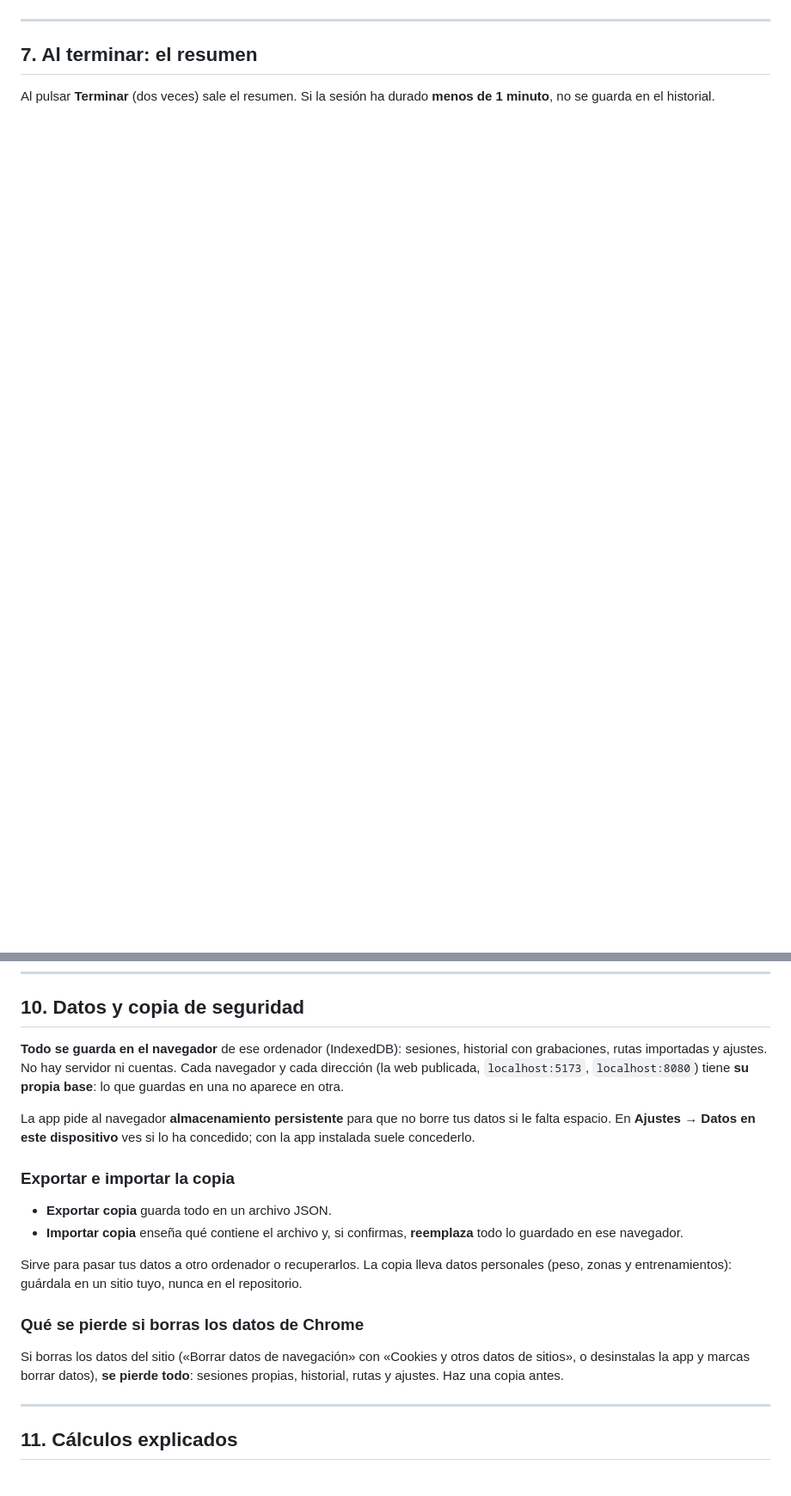
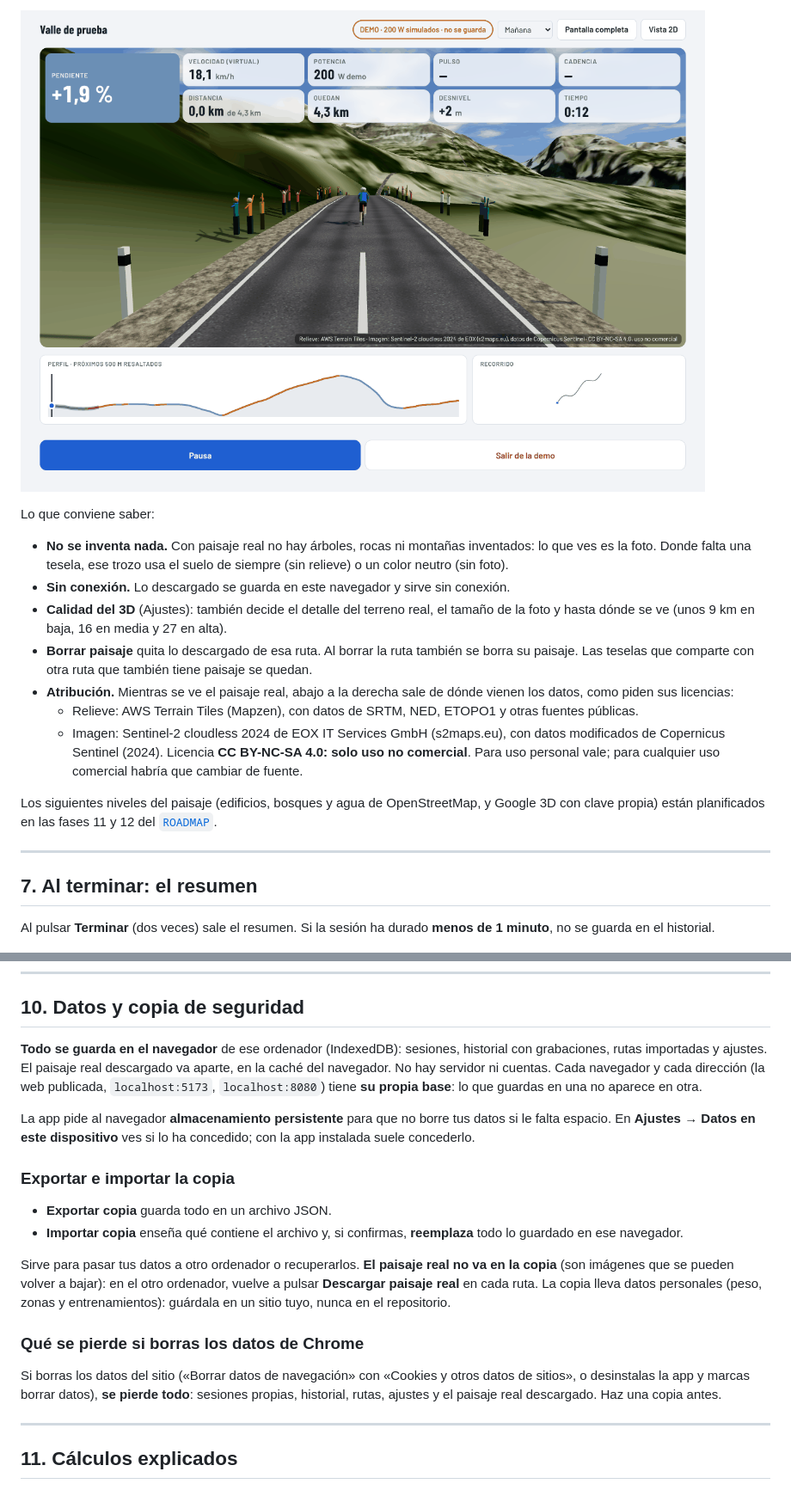
Before and after one commit to oierbidasoa21-stack/rodillo-virtual, a Markdown page: docs/MANUAL.md, 2 parts joined by grey strips. Shown at 86% size. GitHub-like rendering; pictures changed too: docs/manual/18-paisaje-3d.png (added); blank space fills up the shorter version.

```diff
--- a/docs/MANUAL.md
+++ b/docs/MANUAL.md
@@ -304,3 +318,16 @@ El paisaje con mapas reales todavía no existe: está planificado en las fases 1
+![Vista 3D con el paisaje real](manual/18-paisaje-3d.png)
+
+Lo que conviene saber:
+
+- **No se inventa nada.** Con paisaje real no hay árboles, rocas ni montañas inventados: lo que ves es la foto. Donde falta una tesela, ese trozo usa el suelo de siempre (sin relieve) o un color neutro (sin foto).
+- **Sin conexión.** Lo descargado se guarda en este navegador y sirve sin conexión.
+- **Calidad del 3D** (Ajustes): también decide el detalle del terreno real, el tamaño de la foto y hasta dónde se ve (unos 9 km en baja, 16 en media y 27 en alta).
+- **Borrar paisaje** quita lo descargado de esa ruta. Al borrar la ruta también se borra su paisaje. Las teselas que comparte con otra ruta que también tiene paisaje se quedan.
+- **Atribución.** Mientras se ve el paisaje real, abajo a la derecha sale de dónde vienen los datos, como piden sus licencias:
+  - Relieve: AWS Terrain Tiles (Mapzen), con datos de SRTM, NED, ETOPO1 y otras fuentes públicas.
+  - Imagen: Sentinel-2 cloudless 2024 de EOX IT Services GmbH (s2maps.eu), con datos modificados de Copernicus Sentinel (2024). Licencia **CC BY-NC-SA 4.0: solo uso no comercial**. Para uso personal vale; para cualquier uso comercial habría que cambiar de fuente.
+
+Los siguientes niveles del paisaje (edificios, bosques y agua de OpenStreetMap, y Google 3D con clave propia) están planificados en las fases 11 y 12 del [`ROADMAP`](ROADMAP.md).
 
 ---
 
@@ -378,7 +405,7 @@ El detalle está en [`docs/agente-entrenador.md`](agente-entrenador.md). El info
 
 ## 10. Datos y copia de seguridad
 
-**Todo se guarda en el navegador** de ese ordenador (IndexedDB): sesiones, historial con grabaciones, rutas importadas y ajustes. No hay servidor ni cuentas. Cada navegador y cada dirección (la web publicada, `localhost:5173`, `localhost:8080`) tiene **su propia base**: lo que guardas en una no aparece en otra.
+**Todo se guarda en el navegador** de ese ordenador (IndexedDB): sesiones, historial con grabaciones, rutas importadas y ajustes. El paisaje real descargado va aparte, en la caché del navegador. No hay servidor ni cuentas. Cada navegador y cada dirección (la web publicada, `localhost:5173`, `localhost:8080`) tiene **su propia base**: lo que guardas en una no aparece en otra.
 
 La app pide al navegador **almacenamiento persistente** para que no borre tus datos si le falta espacio. En **Ajustes → Datos en este dispositivo** ves si lo ha concedido; con la app instalada suele concederlo.
 
@@ -387,11 +414,11 @@ La app pide al navegador **almacenamiento persistente** para que no borre tus da
 - **Exportar copia** guarda todo en un archivo JSON.
 - **Importar copia** enseña qué contiene el archivo y, si confirmas, **reemplaza** todo lo guardado en ese navegador.
 
-Sirve para pasar tus datos a otro ordenador o recuperarlos. La copia lleva datos personales (peso, zonas y entrenamientos): guárdala en un sitio tuyo, nunca en el repositorio.
+Sirve para pasar tus datos a otro ordenador o recuperarlos. **El paisaje real no va en la copia** (son imágenes que se pueden volver a bajar): en el otro ordenador, vuelve a pulsar **Descargar paisaje real** en cada ruta. La copia lleva datos personales (peso, zonas y entrenamientos): guárdala en un sitio tuyo, nunca en el repositorio.
 
 ### Qué se pierde si borras los datos de Chrome
 
-Si borras los datos del sitio («Borrar datos de navegación» con «Cookies y otros datos de sitios», o desinstalas la app y marcas borrar datos), **se pierde todo**: sesiones propias, historial, rutas y ajustes. Haz una copia antes.
+Si borras los datos del sitio («Borrar datos de navegación» con «Cookies y otros datos de sitios», o desinstalas la app y marcas borrar datos), **se pierde todo**: sesiones propias, historial, rutas, ajustes y el paisaje real descargado. Haz una copia antes.
 
 ---
 
```
Also changed, not shown: other parts of docs/MANUAL.md (+17 -3 lines), docs/ESTRUCTURA.md (+8 -8 lines), docs/manual/16-paisaje-ruta.png (added), docs/manual/17-paisaje-aviso.png (added), 15 other files.
